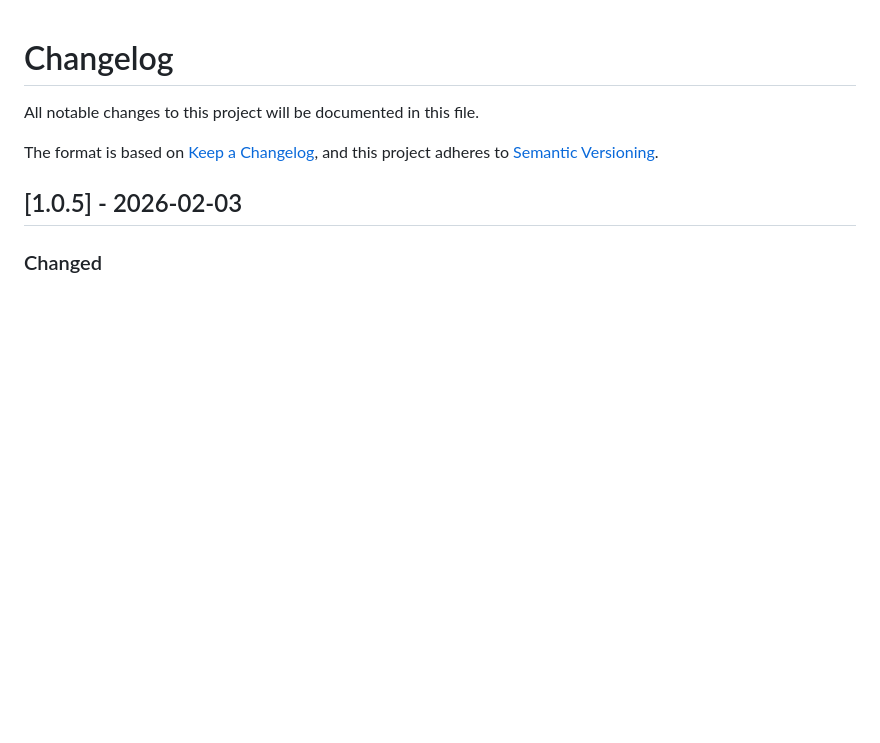
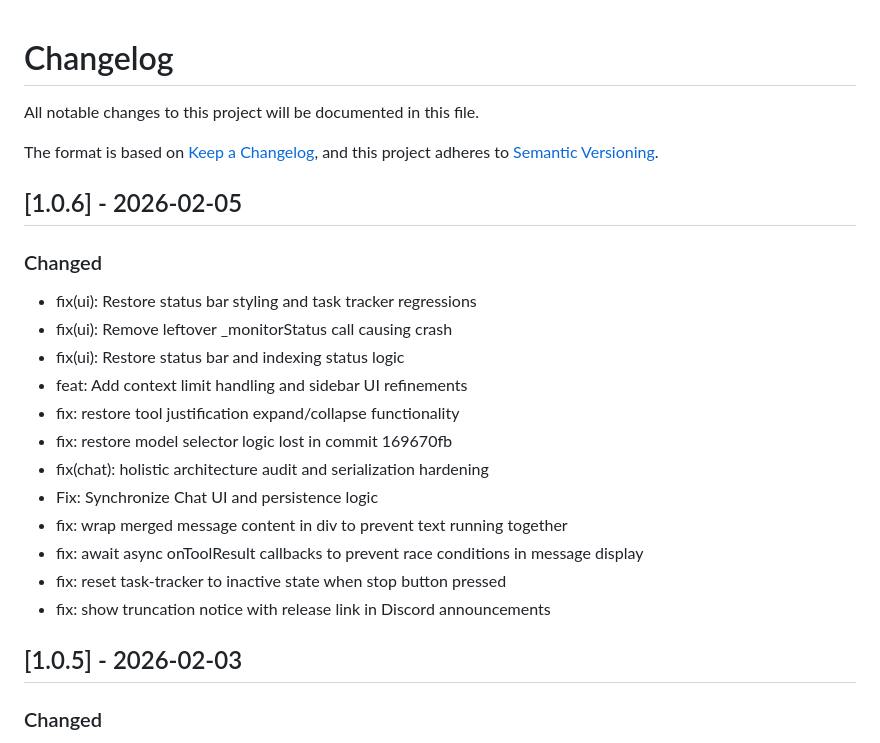
Before and after one commit to Daxiongmao87/simulacrum-foundry, a Markdown page: CHANGELOG.md, the part around the change. Drawn GitHub-style; blank space fills up the shorter version.

Commit message:
docs: update CHANGELOG.md for 1.0.6

```diff
--- a/CHANGELOG.md
+++ b/CHANGELOG.md
@@ -5,6 +5,22 @@ All notable changes to this project will be documented in this file.
 The format is based on [Keep a Changelog](https://keepachangelog.com/en/1.0.0/),
 and this project adheres to [Semantic Versioning](https://semver.org/spec/v2.0.0.html).
 
+
+## [1.0.6] - 2026-02-05
+
+### Changed
+- fix(ui): Restore status bar styling and task tracker regressions
+- fix(ui): Remove leftover _monitorStatus call causing crash
+- fix(ui): Restore status bar and indexing status logic
+- feat: Add context limit handling and sidebar UI refinements
+- fix: restore tool justification expand/collapse functionality
+- fix: restore model selector logic lost in commit 169670fb
+- fix(chat): holistic architecture audit and serialization hardening
+- Fix: Synchronize Chat UI and persistence logic
+- fix: wrap merged message content in div to prevent text running together
+- fix: await async onToolResult callbacks to prevent race conditions in message display
+- fix: reset task-tracker to inactive state when stop button pressed
+- fix: show truncation notice with release link in Discord announcements
 
 ## [1.0.5] - 2026-02-03
 
```
